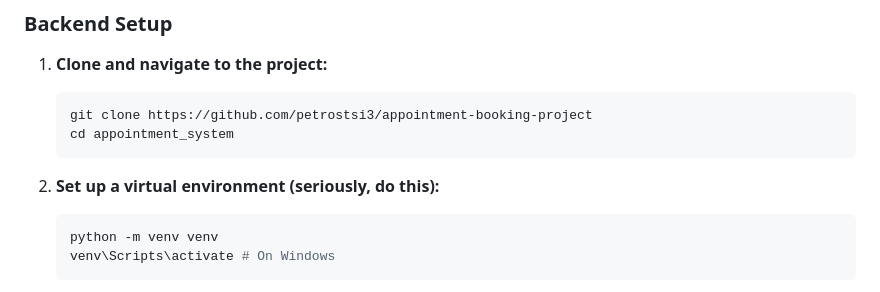
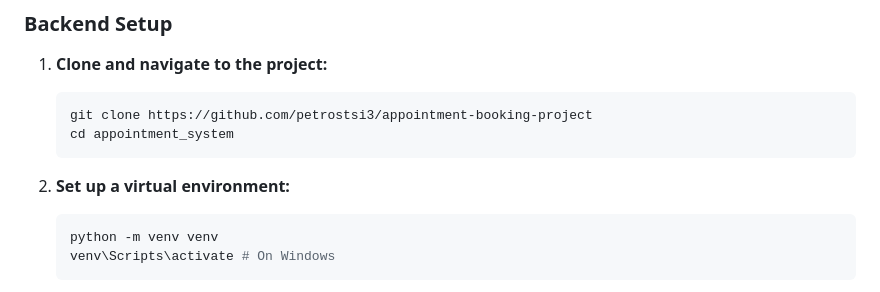
Before and after one commit to petrostsi3/appointment-booking-project, a Markdown page: README.MD, the part around the change. GitHub-like rendering.

````diff
--- a/README.MD
+++ b/README.MD
@@ -52,7 +52,7 @@ You'll need these installed:
    cd appointment_system
    ```
 
-2. **Set up a virtual environment (seriously, do this):**
+2. **Set up a virtual environment:**
    ```bash
    python -m venv venv
    venv\Scripts\activate # On Windows
````
